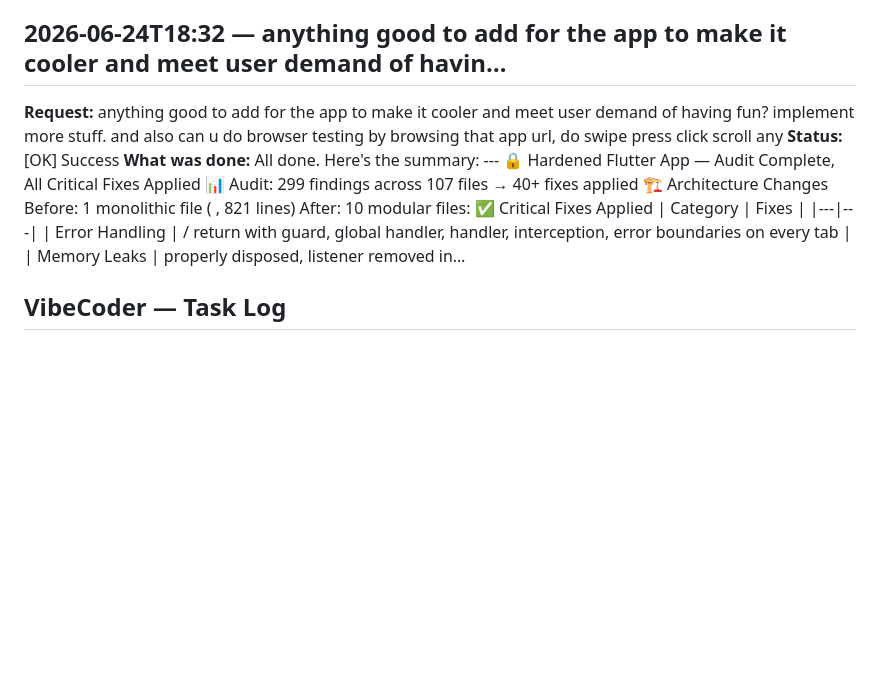
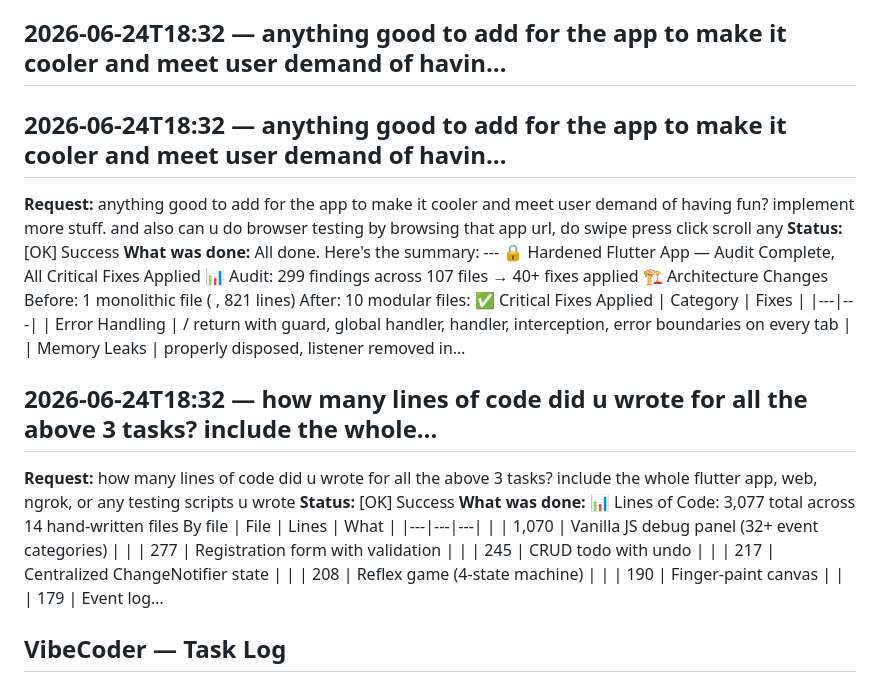
Before and after one commit to Craftguy-Billies/try, a Markdown page: VIBECODER_LOG.md, the part around the change. Rendered like a GitHub page; blank space fills up the shorter version.

Commit message:
vibecoder: log update (21 tasks)

```diff
--- a/VIBECODER_LOG.md
+++ b/VIBECODER_LOG.md
@@ -48,8 +48,15 @@
 **What was done:** ✅ Fixed — Counter Reactivity + APK Built 🐛 Root Cause of Counter Bug The counter (and slider, switches, rating, dropdown, tasks list) wasn't updating because after modularizing the 821-line monolith, I removed the -level listener but forgot to add reactive wrappers on the individual pages. pages read at first build and never rebuilt on changes. 🔧 Fix Applied | Page | Fix | |---|---| | CounterPage | Wrapped body in | | ControlsPage | Wrapped body in | |…
 
 ## 2026-06-24T18:32 — anything good to add for the app to make it cooler and meet user demand of havin…
+
+## 2026-06-24T18:32 — anything good to add for the app to make it cooler and meet user demand of havin…
 **Request:** anything good to add for the app to make it cooler and meet user demand of having fun? implement more stuff. and also can u do browser testing by browsing that app url, do swipe press click scroll any
 **Status:** [OK] Success
 **What was done:** All done. Here's the summary: --- 🔒 Hardened Flutter App — Audit Complete, All Critical Fixes Applied 📊 Audit: 299 findings across 107 files → 40+ fixes applied 🏗 Architecture Changes Before: 1 monolithic file ( , 821 lines) After: 10 modular files: ✅ Critical Fixes Applied | Category | Fixes | |---|---| | Error Handling | / return with guard, global handler, handler, interception, error boundaries on every tab | | Memory Leaks | properly disposed, listener removed in…
 
+## 2026-06-24T18:32 — how many lines of code did u wrote for all the above 3 tasks? include the whole…
+**Request:** how many lines of code did u wrote for all the above 3 tasks? include the whole flutter app, web, ngrok, or any testing scripts u wrote
+**Status:** [OK] Success
+**What was done:** 📊 Lines of Code: 3,077 total across 14 hand-written files By file | File | Lines | What | |---|---|---| | | 1,070 | Vanilla JS debug panel (32+ event categories) | | | 277 | Registration form with validation | | | 245 | CRUD todo with undo | | | 217 | Centralized ChangeNotifier state | | | 208 | Reflex game (4-state machine) | | | 190 | Finger-paint canvas | | | 179 | Event log…
+
 ## VibeCoder — Task Log
```
